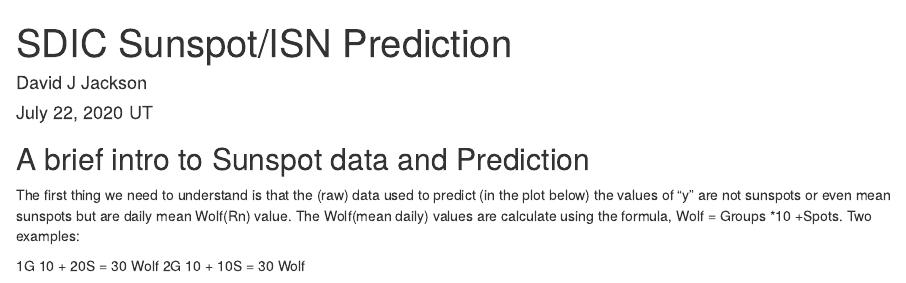
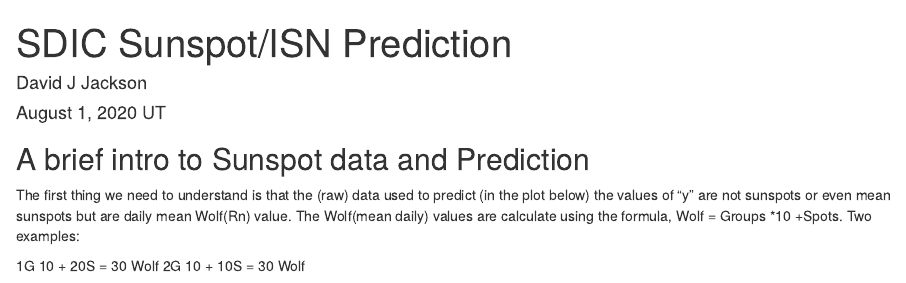
Before and after one commit to davidjayjackson/AAVSO-PROPHET-Sidc, an R Markdown document (Prophet_ISN.Rmd): the page in a window 1100 px wide, from its top. Rendered offline with R 4.5, knitr and Pandoc, with nearby package versions; some code elsewhere in the file could not run offline.

Commit message:
Updated for July 2020

```diff
--- a/Prophet_ISN.Rmd
+++ b/Prophet_ISN.Rmd
@@ -1,7 +1,7 @@
 ---
 title: "SDIC Sunspot/ISN Prediction"
 author: "David J Jackson"
-date: "July 22, 2020 UT"
+date: "August 1, 2020 UT"
 output: html_document
 ---
 
```
Also changed, not shown: Prophet_ISN.html, Prophet_ISN.Rmd (2 more changed lines).
